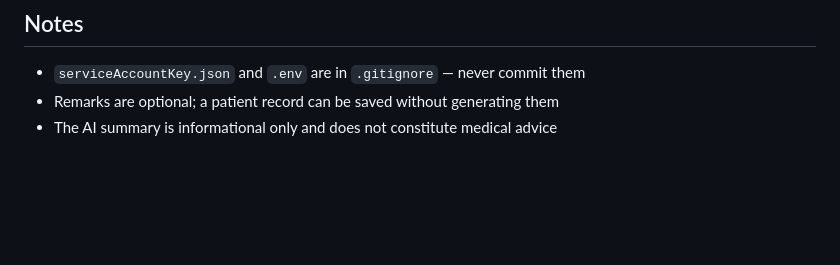
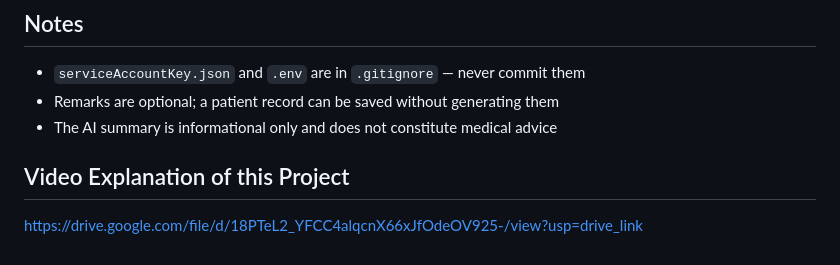
Before and after one commit to dipanshi2211/Health_Prediction_Application, a Markdown page: README.md, the part around the change. Drawn GitHub-style; blank space fills up the shorter version.

Commit message:
video explanation link
Added a link to a video explanation of the project.

```diff
--- a/README.md
+++ b/README.md
@@ -117,3 +117,6 @@ Open `http://127.0.0.1:5000` in your browser.
 - `serviceAccountKey.json` and `.env` are in `.gitignore` — never commit them
 - Remarks are optional; a patient record can be saved without generating them
 - The AI summary is informational only and does not constitute medical advice
+
+## Video Explanation of this Project
+https://drive.google.com/file/d/18PTeL2_YFCC4alqcnX66xJfOdeOV925-/view?usp=drive_link
```
